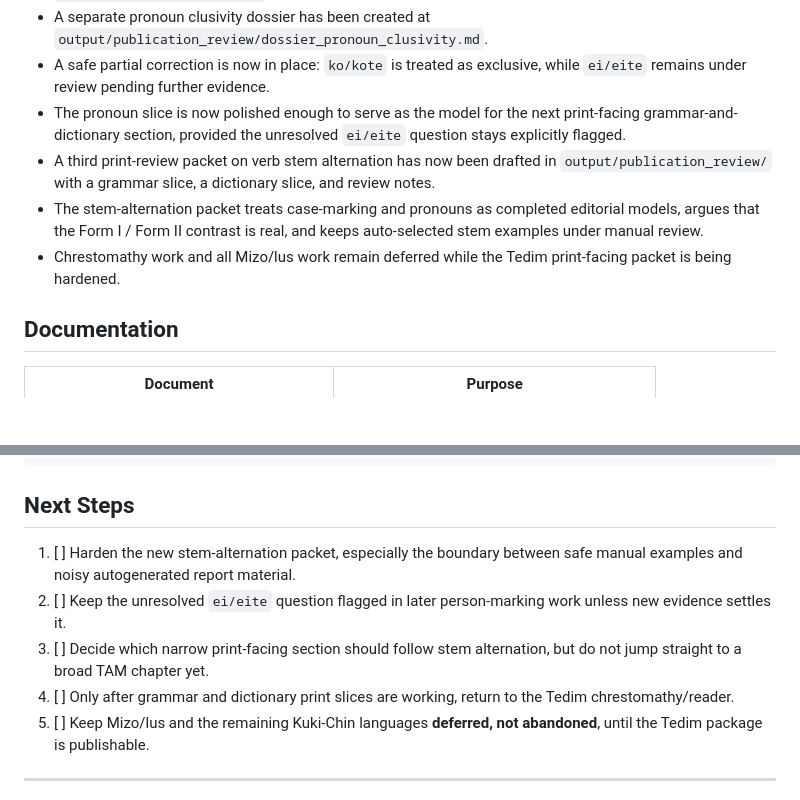
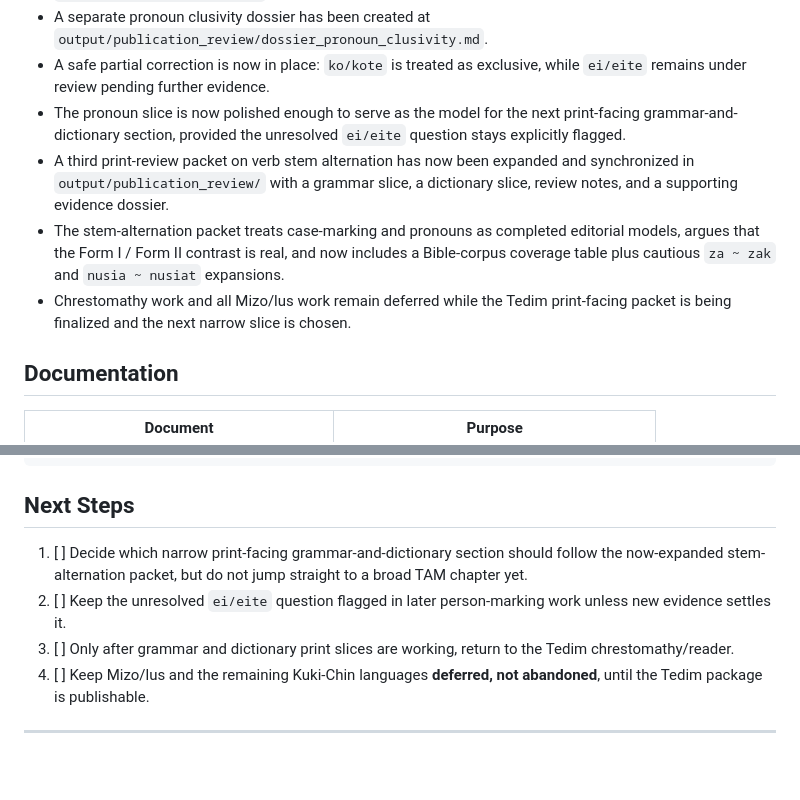
Before and after one commit to nh36/kuki-chin-corpus, a Markdown page: PROGRESS.md, 2 parts joined by grey strips. Rendered like a GitHub page; blank space fills up the shorter version.

```diff
--- a/PROGRESS.md
+++ b/PROGRESS.md
@@ -142,9 +142,9 @@ And to `scripts/`:
 - A separate pronoun clusivity dossier has been created at `output/publication_review/dossier_pronoun_clusivity.md`.
 - A safe partial correction is now in place: `ko/kote` is treated as exclusive, while `ei/eite` remains under review pending further evidence.
 - The pronoun slice is now polished enough to serve as the model for the next print-facing grammar-and-dictionary section, provided the unresolved `ei/eite` question stays explicitly flagged.
-- A third print-review packet on verb stem alternation has now been drafted in `output/publication_review/` with a grammar slice, a dictionary slice, and review notes.
-- The stem-alternation packet treats case-marking and pronouns as completed editorial models, argues that the Form I / Form II contrast is real, and keeps auto-selected stem examples under manual review.
-- Chrestomathy work and all Mizo/lus work remain deferred while the Tedim print-facing packet is being hardened.
+- A third print-review packet on verb stem alternation has now been expanded and synchronized in `output/publication_review/` with a grammar slice, a dictionary slice, review notes, and a supporting evidence dossier.
+- The stem-alternation packet treats case-marking and pronouns as completed editorial models, argues that the Form I / Form II contrast is real, and now includes a Bible-corpus coverage table plus cautious `za ~ zak` and `nusia ~ nusiat` expansions.
+- Chrestomathy work and all Mizo/lus work remain deferred while the Tedim print-facing packet is being finalized and the next narrow slice is chosen.
 
 ## Documentation
 
@@ -176,11 +176,10 @@ grep "^$verse	" data/verses_aligned.tsv | cut -f3
 
 ## Next Steps
 
-1. [ ] Harden the new stem-alternation packet, especially the boundary between safe manual examples and noisy autogenerated report material.
+1. [ ] Decide which narrow print-facing grammar-and-dictionary section should follow the now-expanded stem-alternation packet, but do not jump straight to a broad TAM chapter yet.
 2. [ ] Keep the unresolved `ei/eite` question flagged in later person-marking work unless new evidence settles it.
-3. [ ] Decide which narrow print-facing section should follow stem alternation, but do not jump straight to a broad TAM chapter yet.
-4. [ ] Only after grammar and dictionary print slices are working, return to the Tedim chrestomathy/reader.
-5. [ ] Keep Mizo/lus and the remaining Kuki-Chin languages **deferred, not abandoned**, until the Tedim package is publishable.
+3. [ ] Only after grammar and dictionary print slices are working, return to the Tedim chrestomathy/reader.
+4. [ ] Keep Mizo/lus and the remaining Kuki-Chin languages **deferred, not abandoned**, until the Tedim package is publishable.
 
 ---
 
```
Also changed, not shown: output/publication_review/grammar_stem_alternation_print_slice.md (+3 -1 lines), output/publication_review/review_notes_stem_alternation.md (+6 -4 lines).
